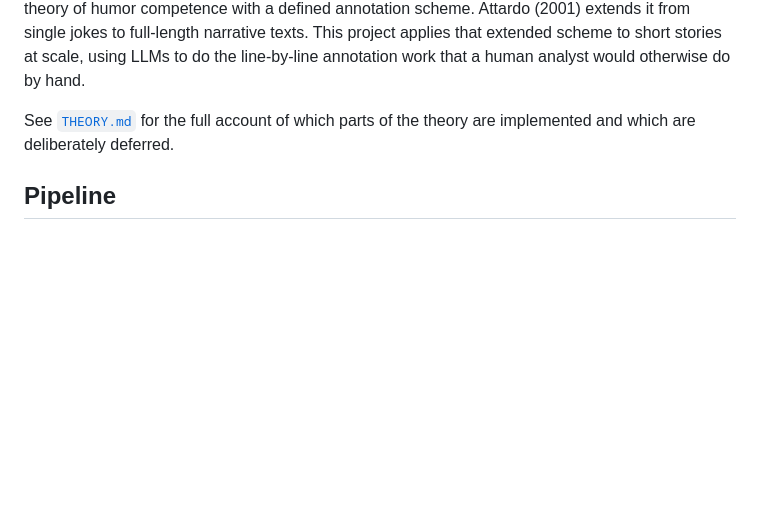
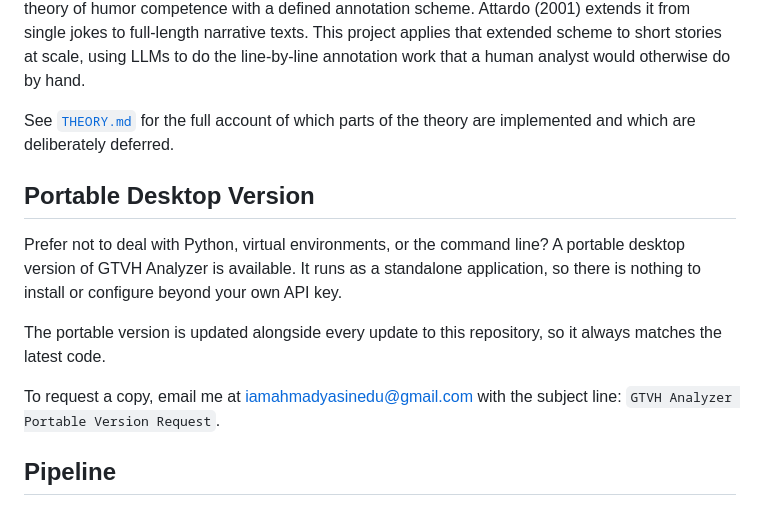
Before and after one commit to iamahmadyasin/gtvh-analyzer, a Markdown page: README.md, the part around the change. Drawn GitHub-style; blank space fills up the shorter version.

Commit message:
Add section on portable desktop version to README for user convenience

```diff
--- a/README.md
+++ b/README.md
@@ -15,6 +15,14 @@ be legible and editable.
 Raskin's Semantic Script Theory of Humor (1985) gave necessary-and-sufficient linguistic conditions for what makes a text funny and Attardo expanded upon it by postialting a series of Knowledge Resources resulting in General Theory of Verbal Humor (1994). It is the most influential inguistic theory of humor competence with a defined annotation scheme. Attardo (2001) extends it from single jokes to full-length narrative texts. This project applies that extended scheme to short stories at scale, using LLMs to do the line-by-line annotation work that a human analyst would otherwise do by hand.
 
 See [`THEORY.md`](./THEORY.md) for the full account of which parts of the theory are implemented and which are deliberately deferred.
+
+## Portable Desktop Version
+
+Prefer not to deal with Python, virtual environments, or the command line? A portable desktop version of GTVH Analyzer is available. It runs as a standalone application, so there is nothing to install or configure beyond your own API key.
+
+The portable version is updated alongside every update to this repository, so it always matches the latest code.
+
+To request a copy, email me at [iamahmadyasinedu@gmail.com](mailto:iamahmadyasinedu@gmail.com?subject=GTVH%20Analyzer%20Portable%20Version%20Request) with the subject line: `GTVH Analyzer Portable Version Request`.
 
 ## Pipeline
 
```
